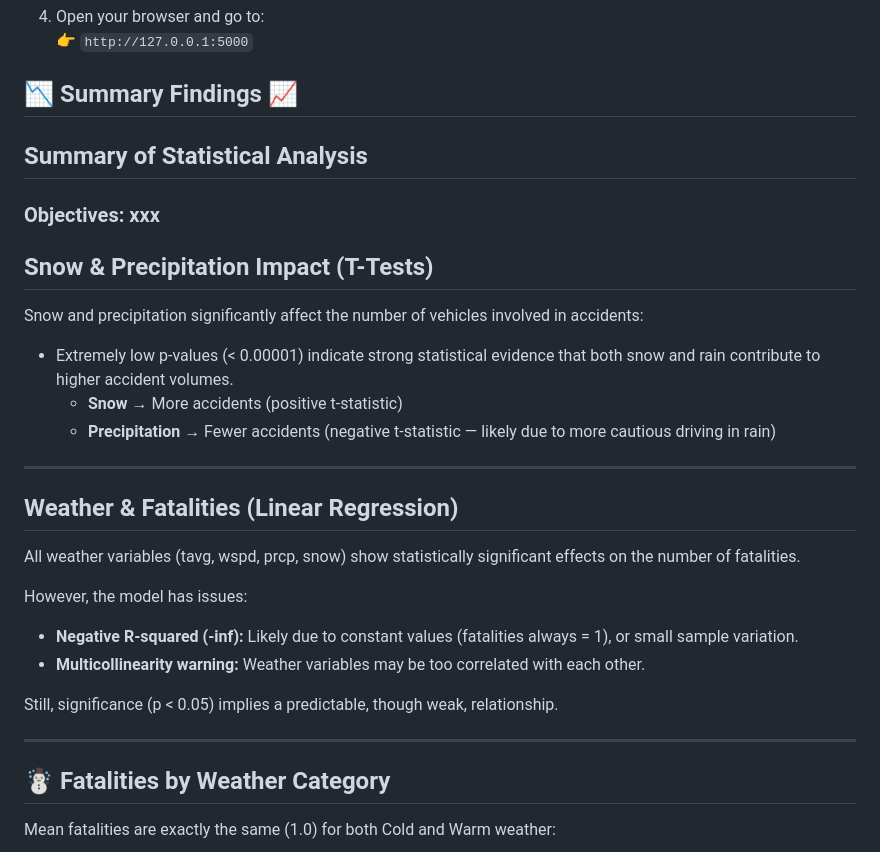
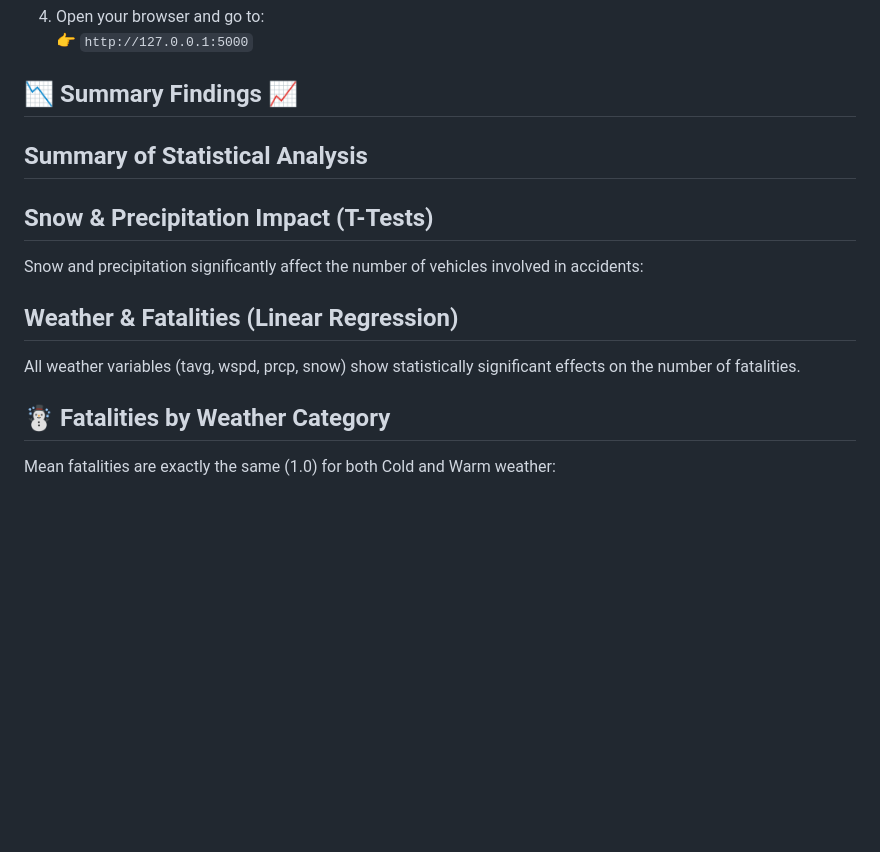
Before and after one commit to Eder-2024/Project_3_Exploring_Ottawa-s_Urban_Dynamics, a Markdown page: README.md, the part around one of its changes. GitHub-like rendering; blank space fills up the shorter version.

```diff
--- a/README.md
+++ b/README.md
@@ -132,29 +131,13 @@ You can run this app either via **Visual Studio Code** or the **Windows Command
 
 ## Summary of Statistical Analysis
 
-### Objectives: xxx
-
 ## Snow & Precipitation Impact (T-Tests)
 
 Snow and precipitation significantly affect the number of vehicles involved in accidents:
 
-- Extremely low p-values (< 0.00001) indicate strong statistical evidence that both snow and rain contribute to higher accident volumes.
-  - **Snow →** More accidents (positive t-statistic)
-  - **Precipitation →** Fewer accidents (negative t-statistic — likely due to more cautious driving in rain)
-
----
-
 ## Weather & Fatalities (Linear Regression)
 
 All weather variables (tavg, wspd, prcp, snow) show statistically significant effects on the number of fatalities.
-
-However, the model has issues:
-- **Negative R-squared (-inf):** Likely due to constant values (fatalities always = 1), or small sample variation.
-- **Multicollinearity warning:** Weather variables may be too correlated with each other.
-
-Still, significance (p < 0.05) implies a predictable, though weak, relationship.
-
----
 
 ## ☃️ Fatalities by Weather Category
 
```
Also changed, not shown: other parts of README.md (+8 -9 lines).
